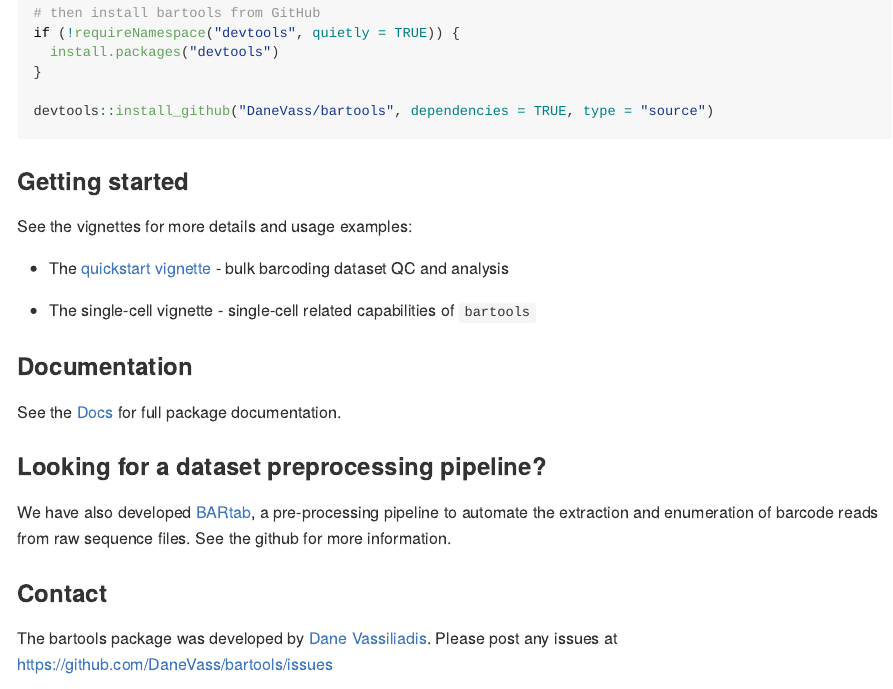
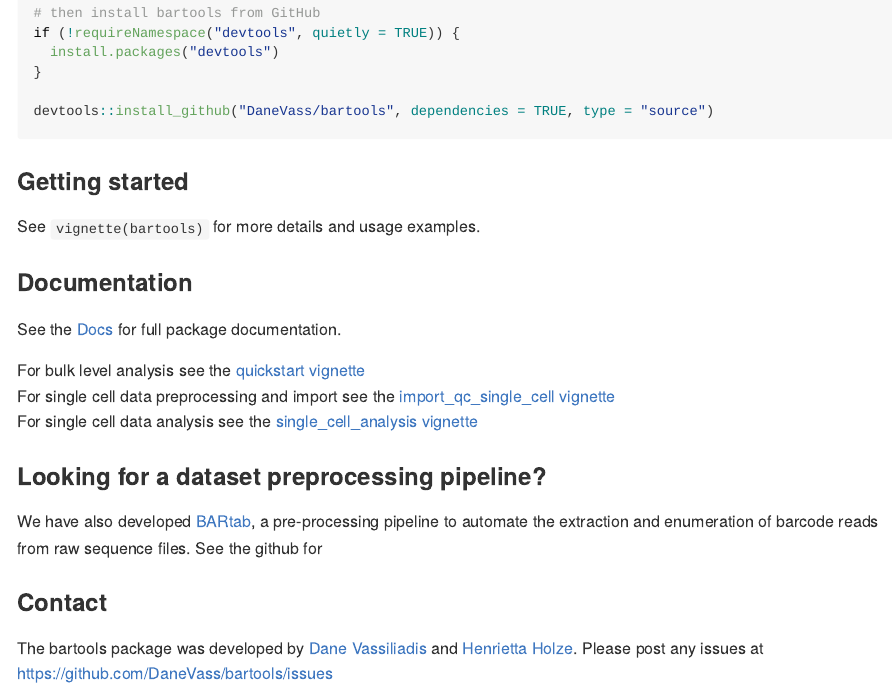
Before and after one commit to DaneVass/bartools, an R Markdown document (README.Rmd): the page in a window 1100 px wide, from 670 px down. Rendered offline with R 4.5, knitr and Pandoc, with nearby package versions.

Commit message:
update readme and vignettes for website

```diff
--- a/README.Rmd
+++ b/README.Rmd
@@ -49,20 +49,25 @@
 
 ### Getting started
 
-See the vignettes for more details and usage examples:
-
--   The [quickstart vignette](https://danevass.github.io/bartools/articles/quickstart.html) - bulk barcoding dataset QC and analysis
-
--   The single-cell vignette - single-cell related capabilities of `bartools`
+See `vignette(bartools)` for more details and usage examples.
 
 ### Documentation
 
-See the [Docs](https://danevass.github.io/bartools/) for full package documentation.
+See the [Docs](https://danevass.github.io/bartools/) for full package
+documentation.
+
+For bulk level analysis see the [quickstart vignette](https://danevass.github.io/bartools/articles/bartools_quickstart.html)
+For single cell data preprocessing and import see the [import_qc_single_cell vignette](https://danevass.github.io/bartools/articles/import_qc_single_cell.html)
+For single cell data analysis see the [single_cell_analysis vignette](https://danevass.github.io/bartools/articles/bartools_single_cell_analysis.html)
 
 ### Looking for a dataset preprocessing pipeline?
 
-We have also developed [BARtab](https://github.com/DaneVass/BARtab), a pre-processing pipeline to automate the extraction and enumeration of barcode reads from raw sequence files. See the github for more information.
+We have also developed [BARtab](https://github.com/DaneVass/BARtab), a
+pre-processing pipeline to automate the extraction and enumeration of
+barcode reads from raw sequence files. See the github for
 
 ### Contact
 
-The bartools package was developed by [Dane Vassiliadis](https://findanexpert.unimelb.edu.au/profile/366000-dane-vassiliadis). Please post any issues at <https://github.com/DaneVass/bartools/issues>
+The bartools package was developed by [Dane
+Vassiliadis](https://findanexpert.unimelb.edu.au/profile/366000-dane-vassiliadis) and [Henrietta Holze](https://github.com/HenriettaHolze).
+Please post any issues at <https://github.com/DaneVass/bartools/issues>
```
Also changed, not shown: vignettes/bartools_quickstart.Rmd (+0 -1 lines), vignettes/bartools_single_cell_analysis.Rmd (+1 -1 lines), vignettes/import_qc_single_cell.Rmd (+1 -1 lines), README.md, docs/pkgdown.yml, docs/search.json, 19 other files.
